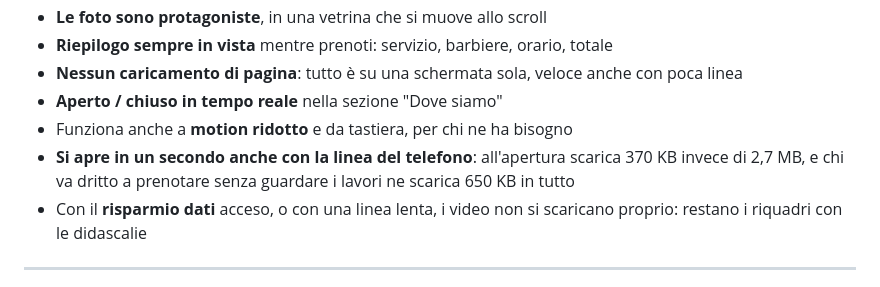
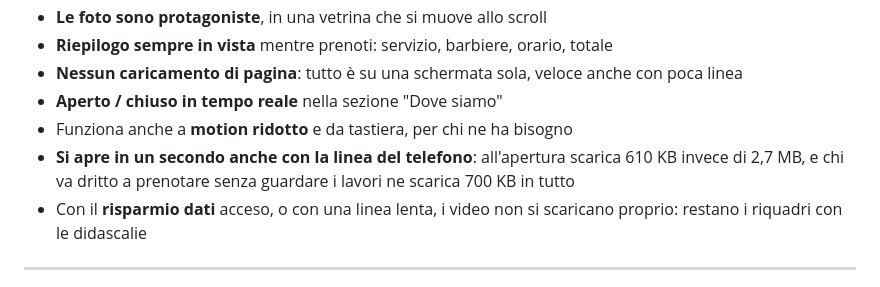
Before and after one commit to saliouuuuu/Hypehair, a Markdown page: GUIDA.md, the part around the change. Rendered like a GitHub page.

```diff
--- a/GUIDA.md
+++ b/GUIDA.md
@@ -204,8 +204,8 @@ pronti: fino a quel momento il vecchio resta al suo posto.
 - **Aperto / chiuso in tempo reale** nella sezione "Dove siamo"
 - Funziona anche a **motion ridotto** e da tastiera, per chi ne ha bisogno
 - **Si apre in un secondo anche con la linea del telefono**: all'apertura
-  scarica 370 KB invece di 2,7 MB, e chi va dritto a prenotare senza
-  guardare i lavori ne scarica 650 KB in tutto
+  scarica 610 KB invece di 2,7 MB, e chi va dritto a prenotare senza
+  guardare i lavori ne scarica 700 KB in tutto
 - Con il **risparmio dati** acceso, o con una linea lenta, i video non si
   scaricano proprio: restano i riquadri con le didascalie
 
```
Also changed, not shown: README.md (+7 -7 lines).
